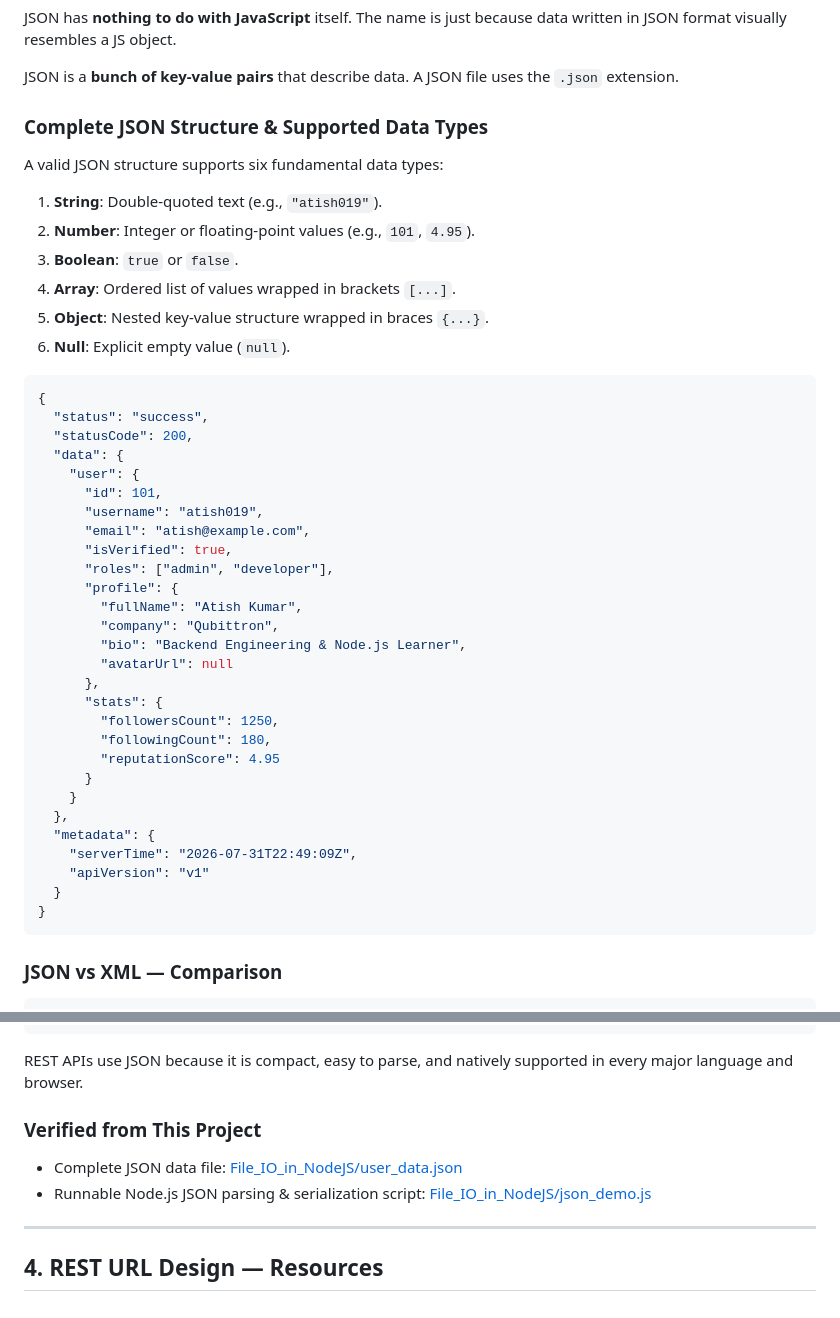
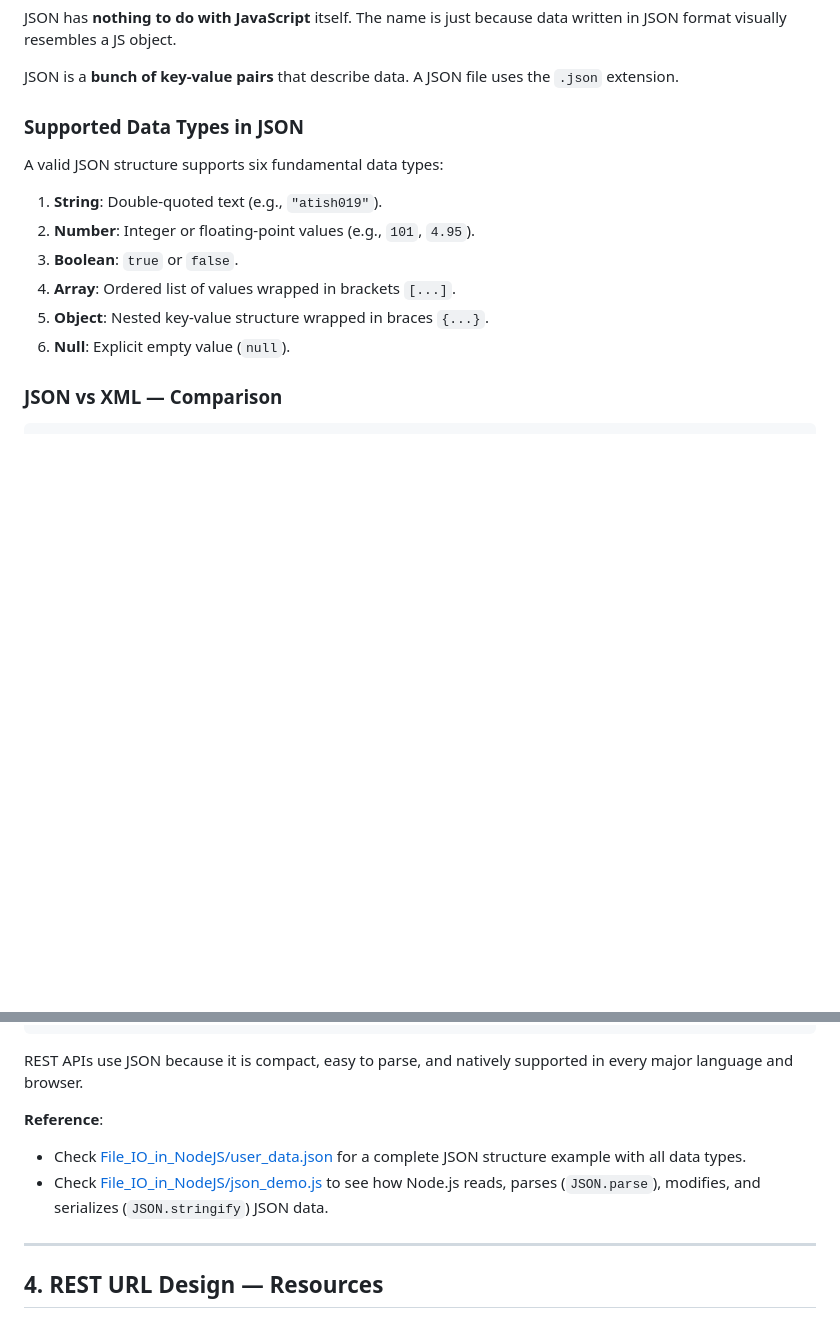
Before and after one commit to Atish019/advanced-backend-learning, a Markdown page: docs/days/12-rest-api-design.md, 2 parts joined by grey strips. Rendered like a GitHub page; blank space fills up the shorter version.

Commit message:
docs & code: refactor Day 12 notes to reference standalone JSON code files

````diff
--- a/docs/days/12-rest-api-design.md
+++ b/docs/days/12-rest-api-design.md
@@ -59,7 +59,7 @@ JSON has **nothing to do with JavaScript** itself. The name is just because data
 
 JSON is a **bunch of key-value pairs** that describe data. A JSON file uses the `.json` extension.
 
-### Complete JSON Structure & Supported Data Types
+### Supported Data Types in JSON
 
 A valid JSON structure supports six fundamental data types:
 1. **String**: Double-quoted text (e.g., `"atish019"`).
@@ -68,37 +68,6 @@ A valid JSON structure supports six fundamental data types:
 4. **Array**: Ordered list of values wrapped in brackets `[...]`.
 5. **Object**: Nested key-value structure wrapped in braces `{...}`.
 6. **Null**: Explicit empty value (`null`).
-
-```json
-{
-  "status": "success",
-  "statusCode": 200,
-  "data": {
-    "user": {
-      "id": 101,
-      "username": "atish019",
-      "email": "atish@example.com",
-      "isVerified": true,
-      "roles": ["admin", "developer"],
-      "profile": {
-        "fullName": "Atish Kumar",
-        "company": "Qubittron",
-        "bio": "Backend Engineering & Node.js Learner",
-        "avatarUrl": null
-      },
-      "stats": {
-        "followersCount": 1250,
-        "followingCount": 180,
-        "reputationScore": 4.95
-      }
-    }
-  },
-  "metadata": {
-    "serverTime": "2026-07-31T22:49:09Z",
-    "apiVersion": "v1"
-  }
-}
-```
 
 ### JSON vs XML — Comparison
 
@@ -118,9 +87,9 @@ XML (verbose, tag-based):
 
 REST APIs use JSON because it is compact, easy to parse, and natively supported in every major language and browser.
 
-### Verified from This Project
-- Complete JSON data file: [File_IO_in_NodeJS/user_data.json](../../File_IO_in_NodeJS/user_data.json)
-- Runnable Node.js JSON parsing & serialization script: [File_IO_in_NodeJS/json_demo.js](../../File_IO_in_NodeJS/json_demo.js)
+**Reference**:
+- Check [File_IO_in_NodeJS/user_data.json](../../File_IO_in_NodeJS/user_data.json) for a complete JSON structure example with all data types.
+- Check [File_IO_in_NodeJS/json_demo.js](../../File_IO_in_NodeJS/json_demo.js) to see how Node.js reads, parses (`JSON.parse`), modifies, and serializes (`JSON.stringify`) JSON data.
 
 ---
 
````
